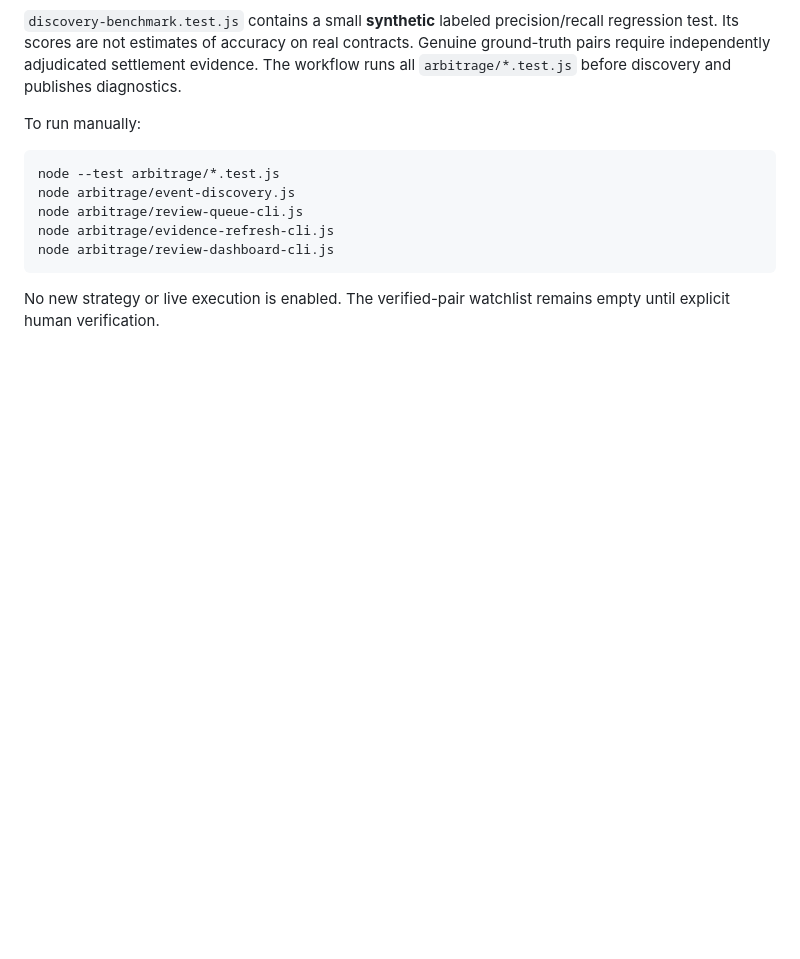
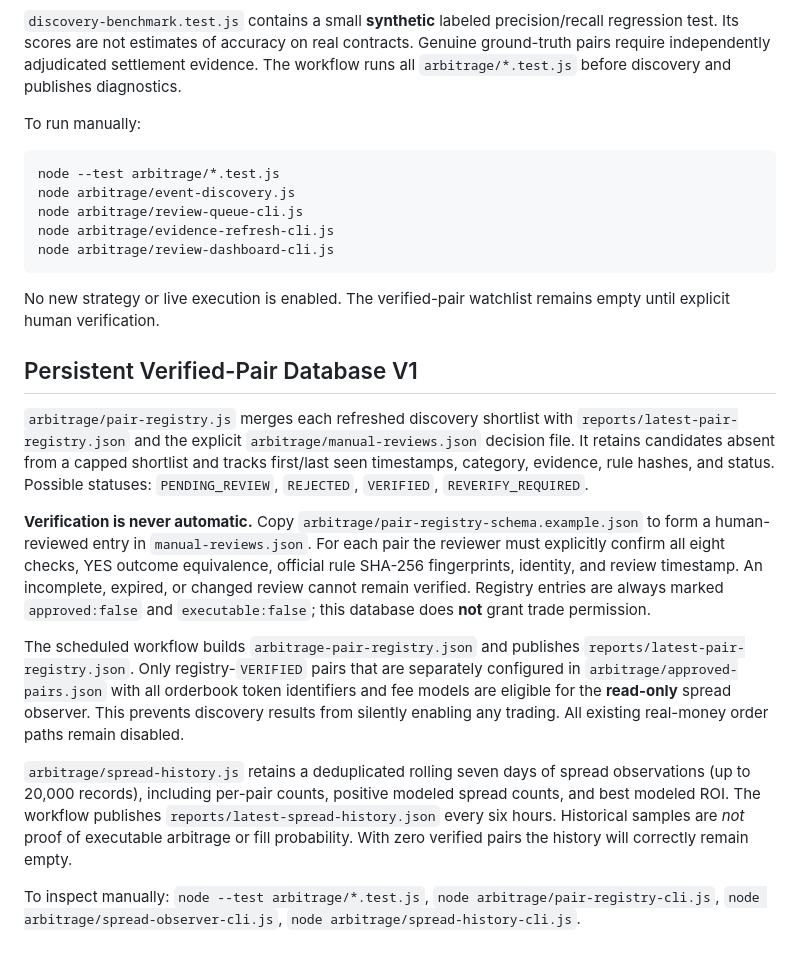
Before and after one commit to jonathandbronson/kalshi-ai-trader-v2, a Markdown page: arbitrage/README.md, the part around the change. Rendered like a GitHub page; blank space fills up the shorter version.

Commit message:
Document manual pair approval schema, automatic revocation and seven-day read-only spread history

````diff
--- a/arbitrage/README.md
+++ b/arbitrage/README.md
@@ -115,3 +115,15 @@ node arbitrage/review-dashboard-cli.js
 ```
 
 No new strategy or live execution is enabled. The verified-pair watchlist remains empty until explicit human verification.
+
+## Persistent Verified-Pair Database V1
+
+`arbitrage/pair-registry.js` merges each refreshed discovery shortlist with `reports/latest-pair-registry.json` and the explicit `arbitrage/manual-reviews.json` decision file. It retains candidates absent from a capped shortlist and tracks first/last seen timestamps, category, evidence, rule hashes, and status. Possible statuses: `PENDING_REVIEW`, `REJECTED`, `VERIFIED`, `REVERIFY_REQUIRED`.
+
+**Verification is never automatic.** Copy `arbitrage/pair-registry-schema.example.json` to form a human-reviewed entry in `manual-reviews.json`. For each pair the reviewer must explicitly confirm all eight checks, YES outcome equivalence, official rule SHA-256 fingerprints, identity, and review timestamp. An incomplete, expired, or changed review cannot remain verified. Registry entries are always marked `approved:false` and `executable:false`; this database does **not** grant trade permission.
+
+The scheduled workflow builds `arbitrage-pair-registry.json` and publishes `reports/latest-pair-registry.json`. Only registry-`VERIFIED` pairs that are separately configured in `arbitrage/approved-pairs.json` with all orderbook token identifiers and fee models are eligible for the **read-only** spread observer. This prevents discovery results from silently enabling any trading. All existing real-money order paths remain disabled.
+
+`arbitrage/spread-history.js` retains a deduplicated rolling seven days of spread observations (up to 20,000 records), including per-pair counts, positive modeled spread counts, and best modeled ROI. The workflow publishes `reports/latest-spread-history.json` every six hours. Historical samples are *not* proof of executable arbitrage or fill probability. With zero verified pairs the history will correctly remain empty.
+
+To inspect manually: `node --test arbitrage/*.test.js`, `node arbitrage/pair-registry-cli.js`, `node arbitrage/spread-observer-cli.js`, `node arbitrage/spread-history-cli.js`.
````
